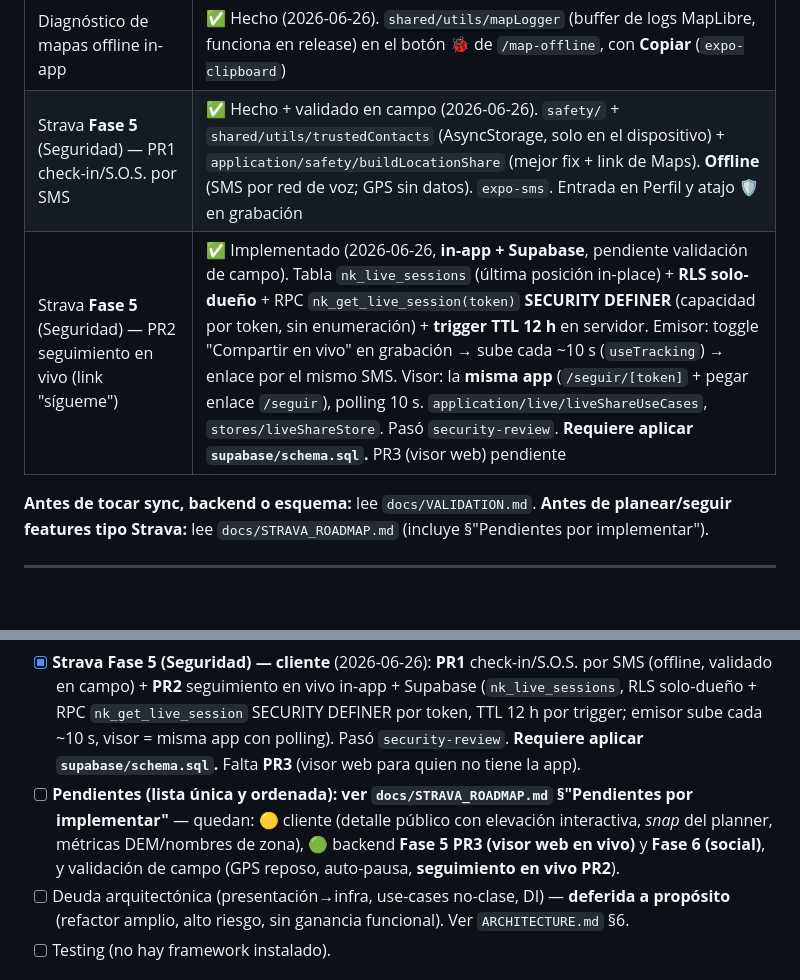
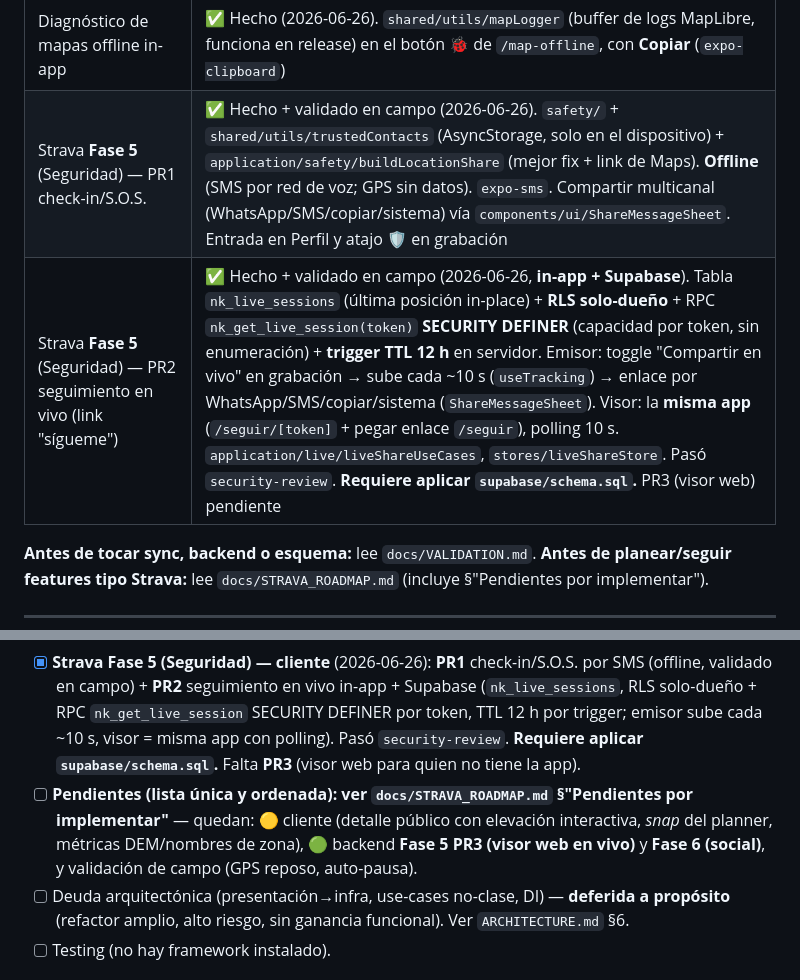
Before and after one commit to gepres/nan-kamay-app, a Markdown page: CLAUDE.md, 2 parts joined by grey strips. Rendered like a GitHub page; blank space fills up the shorter version.

Commit message:
docs(claude): Fase 5 PR1+PR2 validados en campo; compartir multicanal
PR2 pasa de "implementado" a "hecho + validado en campo". Ambas filas notan el
compartir multicanal (WhatsApp/SMS/copiar/sistema) vía ShareMessageSheet. Quita
PR2 de la validación de campo pendiente.

Co-Authored-By: Claude Opus 4.8 (1M context) <noreply@anthropic.com>

```diff
--- a/CLAUDE.md
+++ b/CLAUDE.md
@@ -29,8 +29,8 @@
 | Strava **Fase 3** (mapas offline) + **Fase 4** (planificador) | ✅ Validado en dispositivo (2026-06-26). Offline **PMTiles** (Protomaps/OSM): `OfflineMapsService` + `/map-offline` didáctico (buscador/preview/sugeridas, **8 regiones**); planificador con persistencia (`is_planned`, `routes/planned`). Licencia Thunderforest **ya no aplica** al offline |
 | **Editor de trazado post-grabación + CRUD de waypoint** | ✅ Hecho (2026-06-26). `routes/refine` (recortar/quitar/suavizar/redibujar/mover + asistente de limpieza/cerrar lazo/pegar a OSM); agregar/editar/borrar waypoint; guía visual al reubicar. Repo: `replaceGpsPoints`/`updateRouteStats`/`deleteWaypoint` |
 | Diagnóstico de mapas offline in-app | ✅ Hecho (2026-06-26). `shared/utils/mapLogger` (buffer de logs MapLibre, funciona en release) en el botón 🐞 de `/map-offline`, con **Copiar** (`expo-clipboard`) |
-| Strava **Fase 5** (Seguridad) — PR1 check-in/S.O.S. por SMS | ✅ Hecho + validado en campo (2026-06-26). `safety/` + `shared/utils/trustedContacts` (AsyncStorage, solo en el dispositivo) + `application/safety/buildLocationShare` (mejor fix + link de Maps). **Offline** (SMS por red de voz; GPS sin datos). `expo-sms`. Entrada en Perfil y atajo 🛡️ en grabación |
-| Strava **Fase 5** (Seguridad) — PR2 seguimiento en vivo (link "sígueme") | ✅ Implementado (2026-06-26, **in-app + Supabase**, pendiente validación de campo). Tabla `nk_live_sessions` (última posición in-place) + **RLS solo-dueño** + RPC `nk_get_live_session(token)` **SECURITY DEFINER** (capacidad por token, sin enumeración) + **trigger TTL 12 h** en servidor. Emisor: toggle "Compartir en vivo" en grabación → sube cada ~10 s (`useTracking`) → enlace por el mismo SMS. Visor: la **misma app** (`/seguir/[token]` + pegar enlace `/seguir`), polling 10 s. `application/live/liveShareUseCases`, `stores/liveShareStore`. Pasó `security-review`. **Requiere aplicar `supabase/schema.sql`.** PR3 (visor web) pendiente |
+| Strava **Fase 5** (Seguridad) — PR1 check-in/S.O.S. | ✅ Hecho + validado en campo (2026-06-26). `safety/` + `shared/utils/trustedContacts` (AsyncStorage, solo en el dispositivo) + `application/safety/buildLocationShare` (mejor fix + link de Maps). **Offline** (SMS por red de voz; GPS sin datos). `expo-sms`. Compartir multicanal (WhatsApp/SMS/copiar/sistema) vía `components/ui/ShareMessageSheet`. Entrada en Perfil y atajo 🛡️ en grabación |
+| Strava **Fase 5** (Seguridad) — PR2 seguimiento en vivo (link "sígueme") | ✅ Hecho + validado en campo (2026-06-26, **in-app + Supabase**). Tabla `nk_live_sessions` (última posición in-place) + **RLS solo-dueño** + RPC `nk_get_live_session(token)` **SECURITY DEFINER** (capacidad por token, sin enumeración) + **trigger TTL 12 h** en servidor. Emisor: toggle "Compartir en vivo" en grabación → sube cada ~10 s (`useTracking`) → enlace por WhatsApp/SMS/copiar/sistema (`ShareMessageSheet`). Visor: la **misma app** (`/seguir/[token]` + pegar enlace `/seguir`), polling 10 s. `application/live/liveShareUseCases`, `stores/liveShareStore`. Pasó `security-review`. **Requiere aplicar `supabase/schema.sql`.** PR3 (visor web) pendiente |
 
 **Antes de tocar sync, backend o esquema:** lee `docs/VALIDATION.md`.
 **Antes de planear/seguir features tipo Strava:** lee `docs/STRAVA_ROADMAP.md` (incluye §"Pendientes por implementar").
@@ -363,7 +363,7 @@ SEO (app móvil, no web), Swift/SwiftUI/Liquid Glass/FoundationModels (Swift nat
 - [x] **Strava Fases 3–4** (2026-06): mapas offline (**PMTiles** Protomaps/OSM, **validado en dispositivo 2026-06-26**: corregidos negro+glyphs; 8 regiones, pantalla didáctica con buscador) y planificador (persistencia `is_planned` + `routes/planned`).
 - [x] **Editor de trazado post-grabación + CRUD de waypoint** (2026-06-26): `routes/refine` (recortar/quitar/suavizar/redibujar/mover + limpieza/cerrar lazo/pegar a OSM) + agregar/editar/borrar waypoint + guía al reubicar; Fase 0 datos/sync (`replaceGpsPoints`/`updateRouteStats`/`deleteWaypoint`).
 - [x] **Strava Fase 5 (Seguridad) — cliente** (2026-06-26): **PR1** check-in/S.O.S. por SMS (offline, validado en campo) + **PR2** seguimiento en vivo in-app + Supabase (`nk_live_sessions`, RLS solo-dueño + RPC `nk_get_live_session` SECURITY DEFINER por token, TTL 12 h por trigger; emisor sube cada ~10 s, visor = misma app con polling). Pasó `security-review`. **Requiere aplicar `supabase/schema.sql`.** Falta **PR3** (visor web para quien no tiene la app).
-- [ ] **Pendientes (lista única y ordenada): ver `docs/STRAVA_ROADMAP.md` §"Pendientes por implementar"** — quedan: 🟡 cliente (detalle público con elevación interactiva, *snap* del planner, métricas DEM/nombres de zona), 🟢 backend **Fase 5 PR3 (visor web en vivo)** y **Fase 6 (social)**, y validación de campo (GPS reposo, auto-pausa, **seguimiento en vivo PR2**).
+- [ ] **Pendientes (lista única y ordenada): ver `docs/STRAVA_ROADMAP.md` §"Pendientes por implementar"** — quedan: 🟡 cliente (detalle público con elevación interactiva, *snap* del planner, métricas DEM/nombres de zona), 🟢 backend **Fase 5 PR3 (visor web en vivo)** y **Fase 6 (social)**, y validación de campo (GPS reposo, auto-pausa).
 - [ ] Deuda arquitectónica (presentación→infra, use-cases no-clase, DI) — **deferida a propósito** (refactor amplio, alto riesgo, sin ganancia funcional). Ver `ARCHITECTURE.md` §6.
 - [ ] Testing (no hay framework instalado).
 
```
